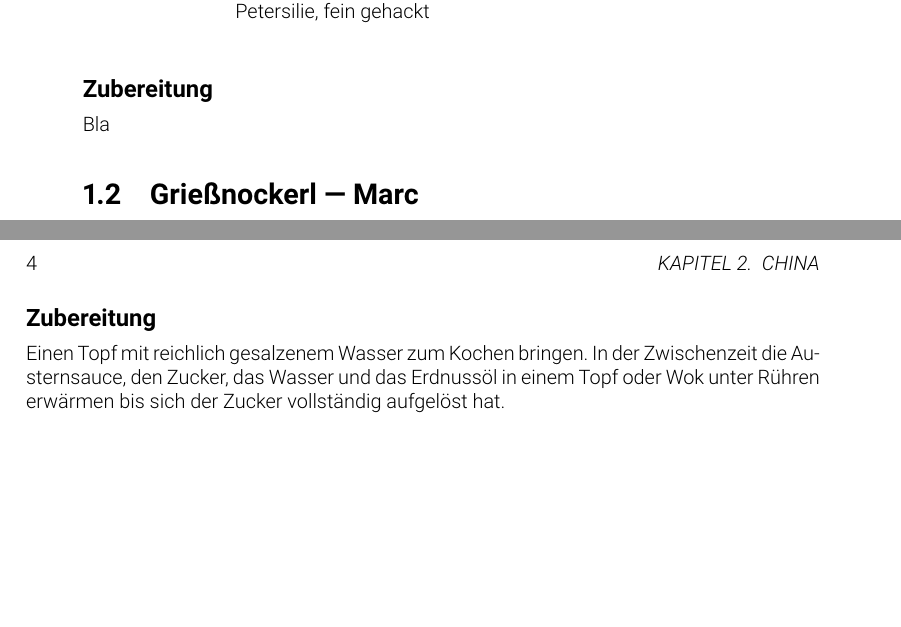
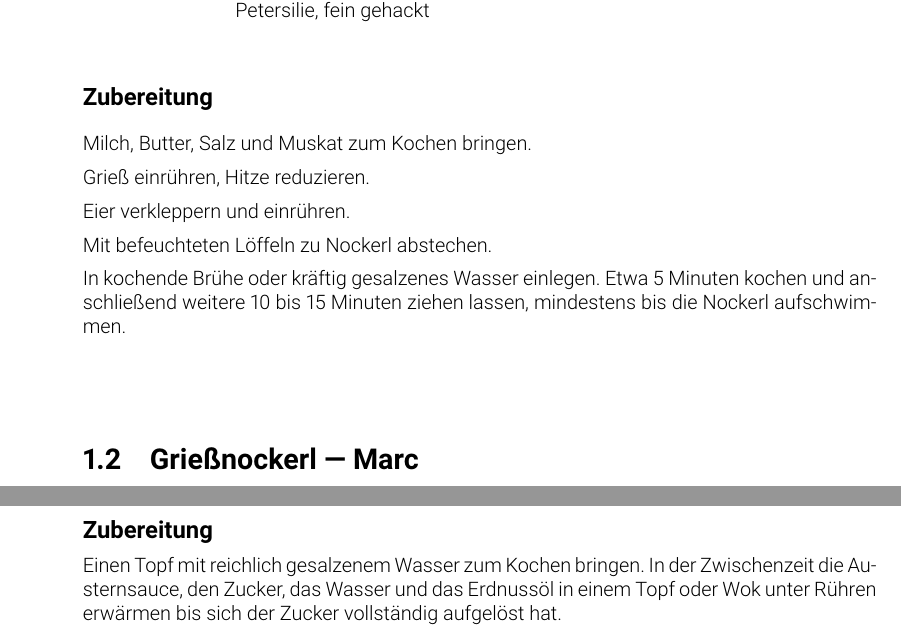
Before and after one commit to washed/tidfgk, a LaTeX book (cookbook.tex, which reads chapters/deutschland/griessnockerl.tex): two parts of pages 4 and 7 of 7 before the commit and two parts of pages 4 and 8 of 8 after it, joined at a grey line, cut so that both start at the same text, the shorter picture padded with empty space. Compiled offline with pdfLaTeX.

Commit message:
Add instructions for Monas Grießnockerl

```diff
--- a/chapters/deutschland/griessnockerl.tex
+++ b/chapters/deutschland/griessnockerl.tex
@@ -18,7 +18,13 @@
 \vspace{0.5cm}
 
 \begin{recipestep}{Zubereitung}
-Bla
+Milch, Butter, Salz und Muskat zum Kochen bringen.\par
+Grieß einrühren, Hitze reduzieren.\par
+Eier verkleppern und einrühren.\par  % TODO: Das bitte verifizieren! Habe das so angenommen, ist im Quellrezept leider nicht angegeben.
+Mit befeuchteten Löffeln zu Nockerl abstechen.\par % TODO: Referenz auf Technikerlkärung?
+In kochende Brühe oder kräftig gesalzenes Wasser einlegen. Etwa 5 Minuten kochen
+und anschließend weitere 10 bis 15 Minuten ziehen lassen, mindestens bis die Nockerl
+aufschwimmen.
 \end{recipestep}
 
 
```
